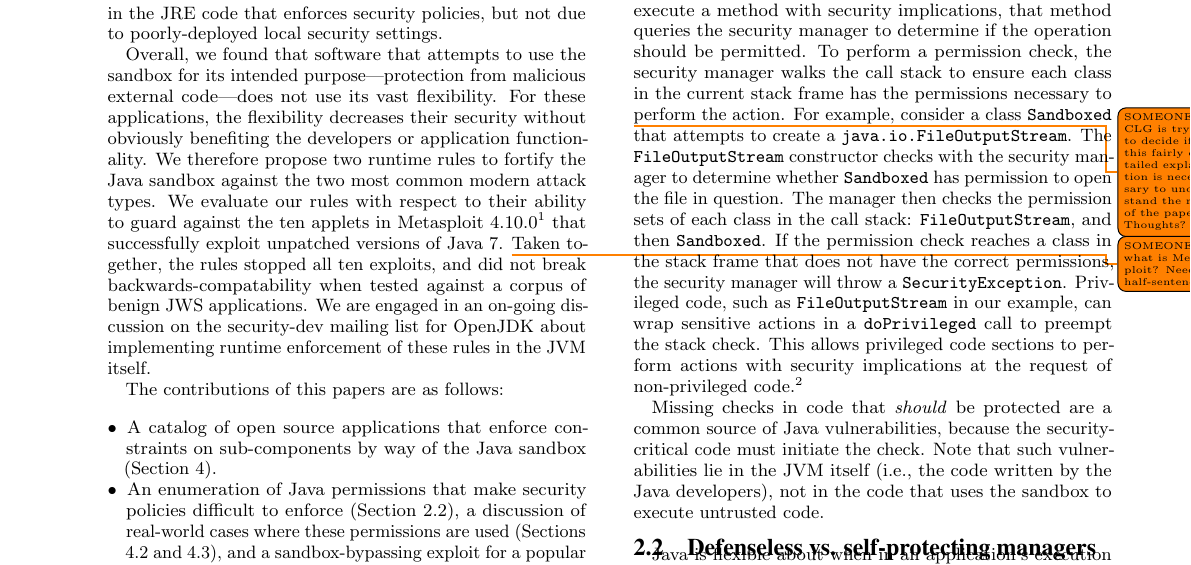
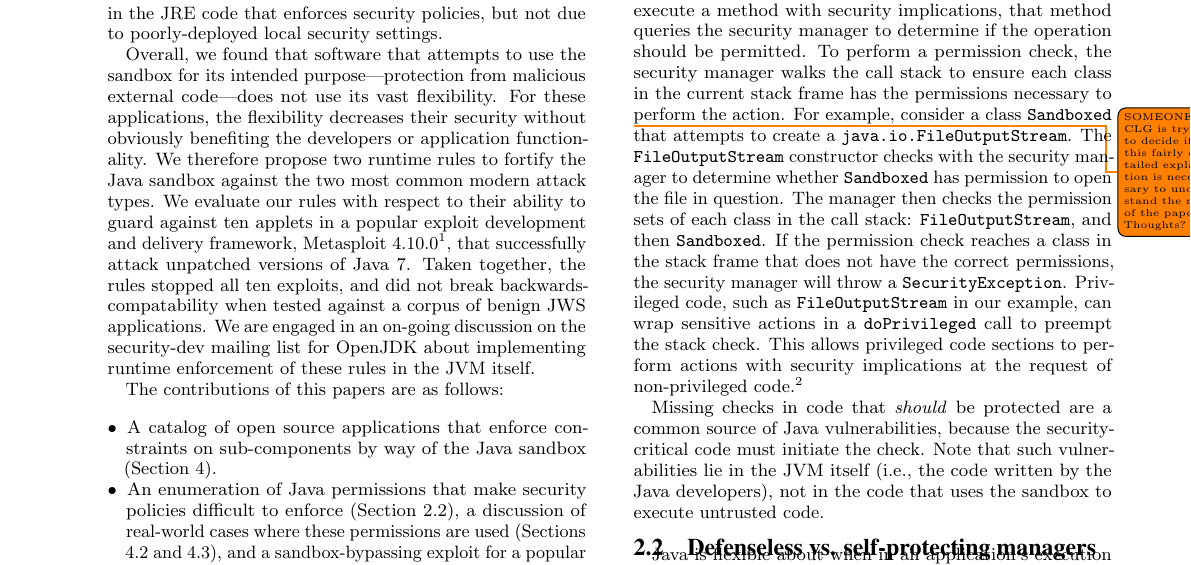
Before and after one commit to SecurityManagerCodeBase/Paper, a LaTeX paper (fortifying_the_java_sandbox.tex): part of page 2 of 12, cut so that both start at the same text. Compiled offline with pdfLaTeX.

Commit message:
Resolved  metasploit explanation task

```diff
--- a/fortifying_the_java_sandbox.tex
+++ b/fortifying_the_java_sandbox.tex
@@ -163,11 +163,10 @@ purpose---protection from malicious external code---does not use its
 vast flexibility.  For these applications, the flexibility decreases their security without
 obviously benefiting the developers or application functionality.  We therefore propose two runtime rules to fortify the Java
 sandbox against the two most common modern attack types. We evaluate our rules
-with respect to their ability to guard against the ten applets in Metasploit
+with respect to their ability to guard against ten applets in a popular exploit development and delivery framework, Metasploit
 4.10.0%
-\footnote{http://www.metasploit.com/} that successfully exploit unpatched
+\footnote{http://www.metasploit.com/}, that successfully attack unpatched
 versions of Java 7.
-\someone{what is Metasploit?  Need a half-sentence}
 Taken together, the rules stopped all ten exploits, and did not break
 backwards-compatability
 when tested against a corpus of benign JWS applications.
```
